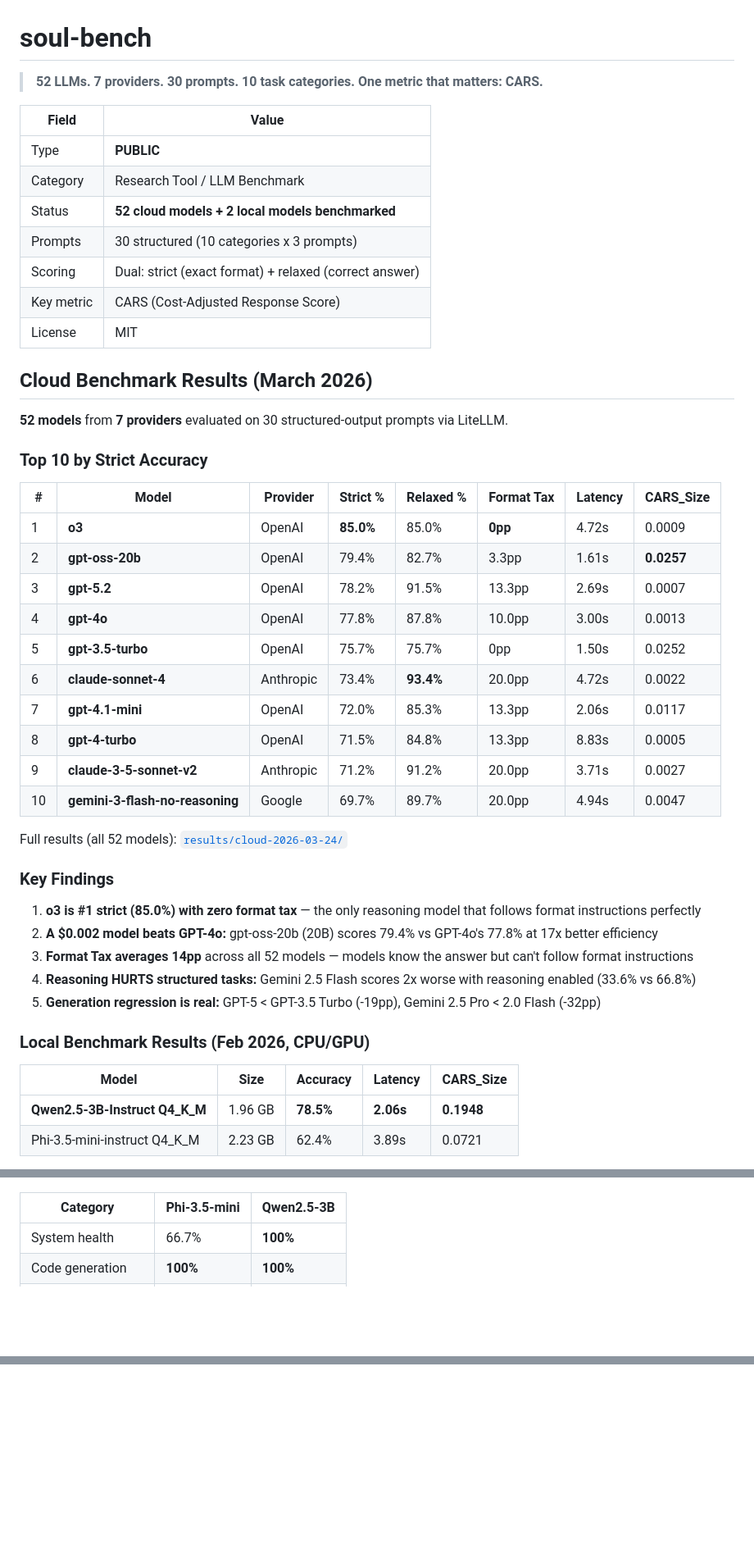
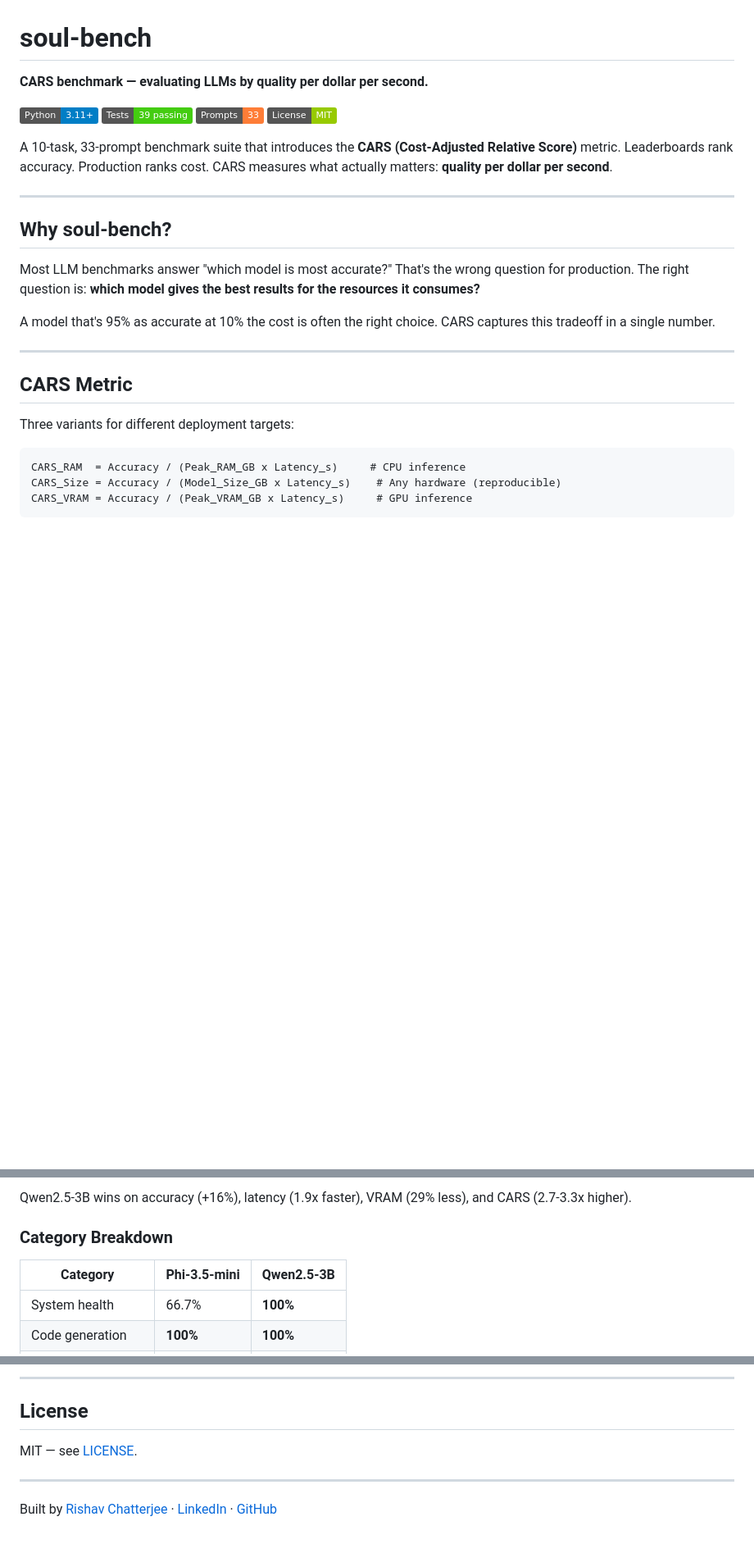
Before and after one commit to rishav1305/soul-bench, a Markdown page: README.md, 3 parts joined by grey strips. Shown at 82% size. Drawn GitHub-style; badges without logos; blank space fills up the shorter version.

````diff
--- a/README.md
+++ b/README.md
@@ -1,50 +1,31 @@
 # soul-bench
 
-> **52 LLMs. 7 providers. 30 prompts. 10 task categories. One metric that matters: CARS.**
+**CARS benchmark — evaluating LLMs by quality per dollar per second.**
 
-| Field | Value |
-|-------|-------|
-| Type | **PUBLIC** |
-| Category | Research Tool / LLM Benchmark |
-| Status | **52 cloud models + 2 local models benchmarked** |
-| Prompts | 30 structured (10 categories x 3 prompts) |
-| Scoring | Dual: strict (exact format) + relaxed (correct answer) |
-| Key metric | CARS (Cost-Adjusted Response Score) |
-| License | MIT |
+![Python 3.11+](https://img.shields.io/badge/Python-3.11%2B-blue?logo=python&logoColor=white)
+![Tests 39](https://img.shields.io/badge/Tests-39_passing-brightgreen)
+![Prompts 33](https://img.shields.io/badge/Prompts-33-orange)
+![License MIT](https://img.shields.io/badge/License-MIT-green)
 
-## Cloud Benchmark Results (March 2026)
+A 10-task, 33-prompt benchmark suite that introduces the **CARS (Cost-Adjusted Relative Score)** metric. Leaderboards rank accuracy. Production ranks cost. CARS measures what actually matters: **quality per dollar per second**.
 
-**52 models** from **7 providers** evaluated on 30 structured-output prompts via LiteLLM.
+---
 
-### Top 10 by Strict Accuracy
+## Why soul-bench?
 
-| # | Model | Provider | Strict % | Relaxed % | Format Tax | Latency | CARS_Size |
-|---|-------|----------|----------|-----------|------------|---------|-----------|
-| 1 | **o3** | OpenAI | **85.0%** | 85.0% | **0pp** | 4.72s | 0.0009 |
-| 2 | **gpt-oss-20b** | OpenAI | 79.4% | 82.7% | 3.3pp | 1.61s | **0.0257** |
-| 3 | **gpt-5.2** | OpenAI | 78.2% | 91.5% | 13.3pp | 2.69s | 0.0007 |
-| 4 | **gpt-4o** | OpenAI | 77.8% | 87.8% | 10.0pp | 3.00s | 0.0013 |
-| 5 | **gpt-3.5-turbo** | OpenAI | 75.7% | 75.7% | 0pp | 1.50s | 0.0252 |
-| 6 | **claude-sonnet-4** | Anthropic | 73.4% | **93.4%** | 20.0pp | 4.72s | 0.0022 |
-| 7 | **gpt-4.1-mini** | OpenAI | 72.0% | 85.3% | 13.3pp | 2.06s | 0.0117 |
-| 8 | **gpt-4-turbo** | OpenAI | 71.5% | 84.8% | 13.3pp | 8.83s | 0.0005 |
-| 9 | **claude-3-5-sonnet-v2** | Anthropic | 71.2% | 91.2% | 20.0pp | 3.71s | 0.0027 |
-| 10 | **gemini-3-flash-no-reasoning** | Google | 69.7% | 89.7% | 20.0pp | 4.94s | 0.0047 |
+Most LLM benchmarks answer "which model is most accurate?" That's the wrong question for production. The right question is: **which model gives the best results for the resources it consumes?**
 
-Full results (all 52 models): [`results/cloud-2026-03-24/`](results/cloud-2026-03-24/)
+A model that's 95% as accurate at 10% the cost is often the right choice. CARS captures this tradeoff in a single number.
 
-### Key Findings
+---
 
-1. **o3 is #1 strict (85.0%) with zero format tax** — the only reasoning model that follows format instructions perfectly
-2. **A $0.002 model beats GPT-4o:** gpt-oss-20b (20B) scores 79.4% vs GPT-4o's 77.8% at 17x better efficiency
-3. **Format Tax averages 14pp** across all 52 models — models know the answer but can't follow format instructions
-4. **Reasoning HURTS structured tasks:** Gemini 2.5 Flash scores 2x worse with reasoning enabled (33.6% vs 66.8%)
-5. **Generation regression is real:** GPT-5 < GPT-3.5 Turbo (-19pp), Gemini 2.5 Pro < 2.0 Flash (-32pp)
+## CARS Metric
 
-### Local Benchmark Results (Feb 2026, CPU/GPU)
+Three variants for different deployment targets:
 
-| Model | Size | Accuracy | Latency | CARS_Size |
-|-------|------|----------|---------|-----------|
-| **Qwen2.5-3B-Instruct Q4_K_M** | 1.96 GB | **78.5%** | **2.06s** | **0.1948** |
-| Phi-3.5-mini-instruct Q4_K_M | 2.23 GB | 62.4% | 3.89s | 0.0721 |
+```
+CARS_RAM  = Accuracy / (Peak_RAM_GB x Latency_s)     # CPU inference
+CARS_Size = Accuracy / (Model_Size_GB x Latency_s)    # Any hardware (reproducible)
+CARS_VRAM = Accuracy / (Peak_VRAM_GB x Latency_s)     # GPU inference
+```
 
@@ -54,3 +52,6 @@ Full local results in [`results/`](results/)
+Qwen2.5-3B wins on accuracy (+16%), latency (1.9x faster), VRAM (29% less), and CARS (2.7-3.3x higher).
+
+### Category Breakdown
 
 | Category | Phi-3.5-mini | Qwen2.5-3B |
 |----------|-------------|------------|
@@ -181,0 +183,9 @@ soul-bench/
+---
+
+## License
+
+MIT — see [LICENSE](LICENSE).
+
+---
+
+Built by [Rishav Chatterjee](https://rishavchatterjee.com) · [LinkedIn](https://linkedin.com/in/rishavchatterjee) · [GitHub](https://github.com/rishav1305)
````
Also changed, not shown: other parts of README.md (+69 -52 lines).
